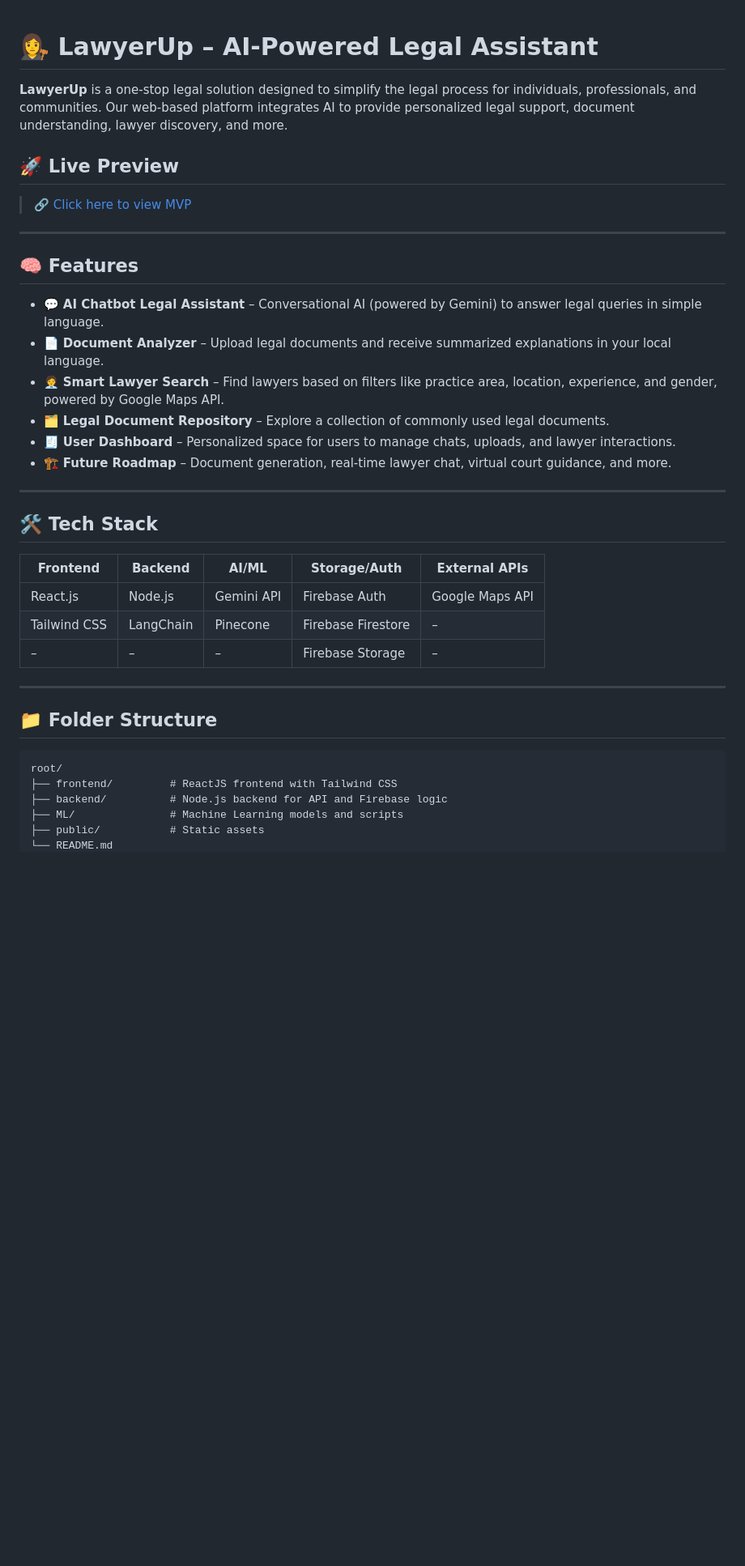
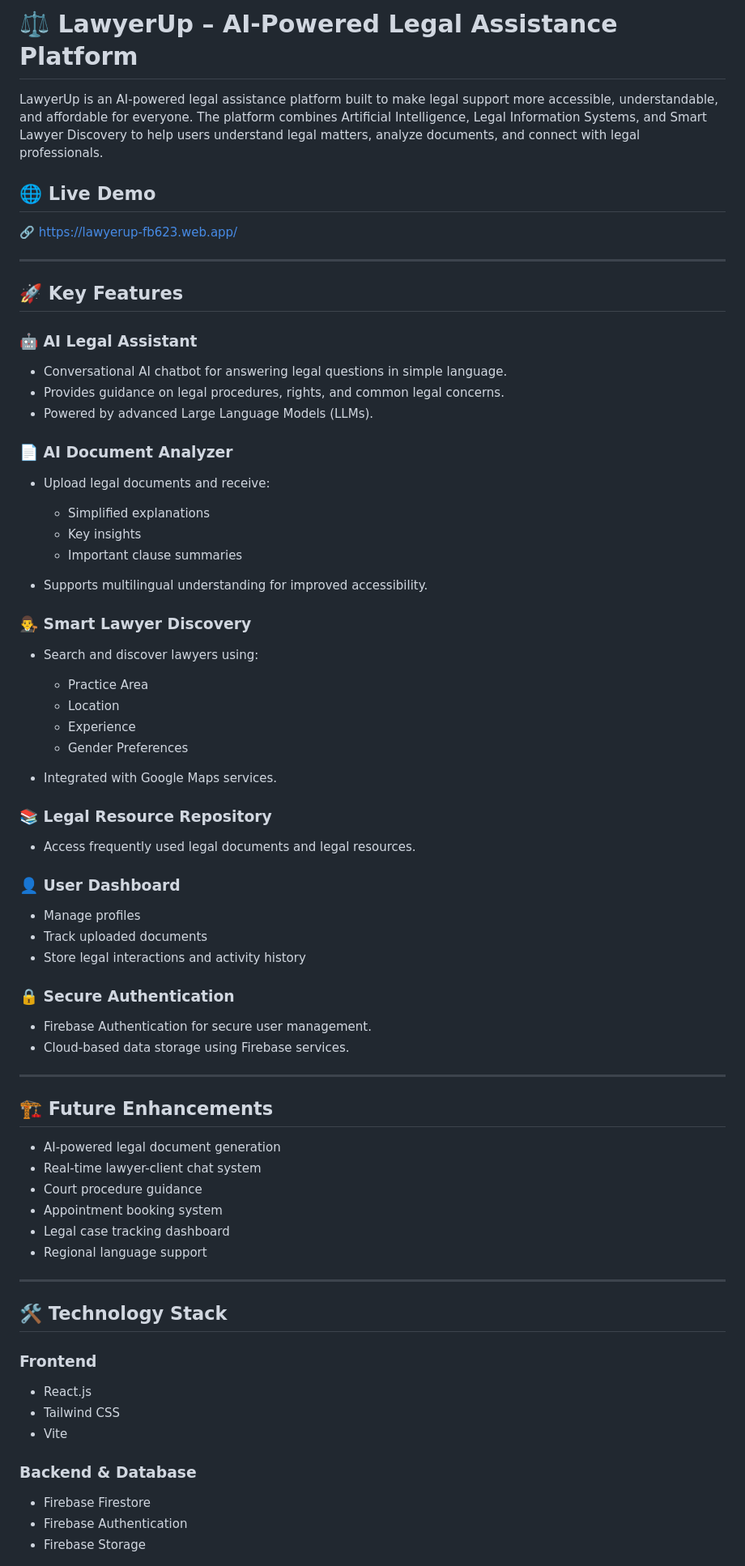
Before and after one commit to saitejeshwar07/LawyerUp, a Markdown page: README.md, the part around one of its changes. Shown at 81% size. Drawn GitHub-style; blank space fills up the shorter version.

Commit message:
Update README with project documentation

````diff
--- a/README.md
+++ b/README.md
@@ -1,38 +1,79 @@
+# ⚖️ LawyerUp – AI-Powered Legal Assistance Platform
 
-# 👩‍⚖️ LawyerUp – AI-Powered Legal Assistant
+LawyerUp is an AI-powered legal assistance platform built to make legal support more accessible, understandable, and affordable for everyone. The platform combines Artificial Intelligence, Legal Information Systems, and Smart Lawyer Discovery to help users understand legal matters, analyze documents, and connect with legal professionals.
 
-**LawyerUp** is a one-stop legal solution designed to simplify the legal process for individuals, professionals, and communities. Our web-based platform integrates AI to provide personalized legal support, document understanding, lawyer discovery, and more.
+## 🌐 Live Demo
 
-## 🚀 Live Preview
-> [🔗 Click here to view MVP ](https://tutorial-5151c.web.app/)
+🔗 https://lawyerup-fb623.web.app/
 
 ---
 
-## 🧠 Features
+## 🚀 Key Features
 
-- 💬 **AI Chatbot Legal Assistant** – Conversational AI (powered by Gemini) to answer legal queries in simple language.
-- 📄 **Document Analyzer** – Upload legal documents and receive summarized explanations in your local language.
-- 🧑‍💼 **Smart Lawyer Search** – Find lawyers based on filters like practice area, location, experience, and gender, powered by Google Maps API.
-- 🗂 **Legal Document Repository** – Explore a collection of commonly used legal documents.
-- 🧾 **User Dashboard** – Personalized space for users to manage chats, uploads, and lawyer interactions.
-- 🏗 **Future Roadmap** – Document generation, real-time lawyer chat, virtual court guidance, and more.
+### 🤖 AI Legal Assistant
+
+* Conversational AI chatbot for answering legal questions in simple language.
+* Provides guidance on legal procedures, rights, and common legal concerns.
+* Powered by advanced Large Language Models (LLMs).
+
+### 📄 AI Document Analyzer
+
+* Upload legal documents and receive:
+
+  * Simplified explanations
+  * Key insights
+  * Important clause summaries
+* Supports multilingual understanding for improved accessibility.
+
+### 👨‍⚖️ Smart Lawyer Discovery
+
+* Search and discover lawyers using:
+
+  * Practice Area
+  * Location
+  * Experience
+  * Gender Preferences
+* Integrated with Google Maps services.
+
+### 📚 Legal Resource Repository
+
+* Access frequently used legal documents and legal resources.
+
+### 👤 User Dashboard
+
+* Manage profiles
+* Track uploaded documents
+* Store legal interactions and activity history
+
+### 🔒 Secure Authentication
+
+* Firebase Authentication for secure user management.
+* Cloud-based data storage using Firebase services.
 
 ---
 
-## 🛠 Tech Stack
+## 🏗️ Future Enhancements
 
-| Frontend | Backend | AI/ML | Storage/Auth | External APIs |
-|---------|--------|--------|--------------|----------------|
-| React.js | Node.js | Gemini API | Firebase Auth | Google Maps API |
-| Tailwind CSS | LangChain | Pinecone | Firebase Firestore | – |
-| – | – | – | Firebase Storage | – |
+* AI-powered legal document generation
+* Real-time lawyer-client chat system
+* Court procedure guidance
+* Appointment booking system
+* Legal case tracking dashboard
+* Regional language support
 
 ---
 
-## 📁 Folder Structure
-```
-root/
-├── frontend/         # ReactJS frontend with Tailwind CSS
-├── backend/          # Node.js backend for API and Firebase logic
-├── ML/               # Machine Learning models and scripts
-├── public/           # Static assets
+## 🛠️ Technology Stack
+
+### Frontend
+
+* React.js
+* Tailwind CSS
+* Vite
+
+### Backend & Database
+
+* Firebase Firestore
+* Firebase Authentication
+* Firebase Storage
+
````
Also changed, not shown: other parts of README.md (+69 -42 lines).
